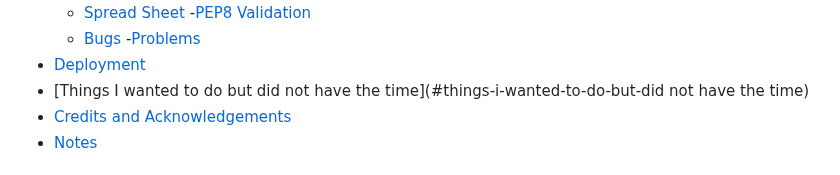
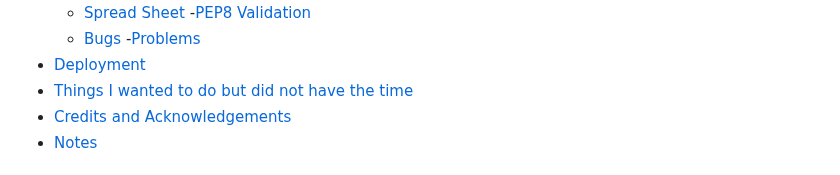
Before and after one commit to BIBI78/1000SunnyFitness, a Markdown page: README.md, the part around one of its changes. Rendered like a GitHub page.

Commit message:
add updates to README

```diff
--- a/README.md
+++ b/README.md
@@ -23,7 +23,7 @@
     - [Bugs](#bugs)
     -[Problems](#problems)
   - [Deployment](#deployment)
-  - [Things I wanted to do but did not have the time](#things-i-wanted-to-do-but-did not have the time)
+  - [Things I wanted to do but did not have the time](#things-i-wanted-to-do)
   - [Credits and Acknowledgements](#credits)
   - [Notes](#notes)
 
```
Also changed, not shown: other parts of README.md (+2 -2 lines).
